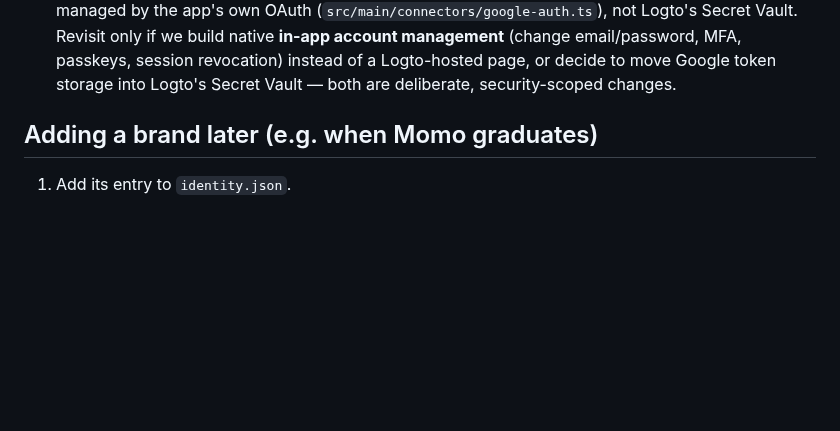
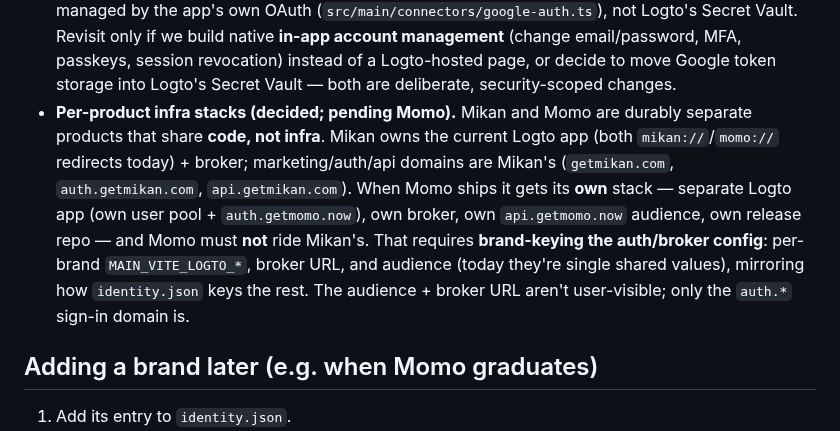
Before and after one commit to retrospct/mikan, a Markdown page: packages/brand/README.md, the part around the change. Drawn GitHub-style; blank space fills up the shorter version.

```diff
--- a/packages/brand/README.md
+++ b/packages/brand/README.md
@@ -95,6 +95,16 @@ cool.jlee.nimi`). When mobile graduates, convert to a dynamic `app.config.js`
   we build native **in-app account management** (change email/password, MFA, passkeys,
   session revocation) instead of a Logto-hosted page, or decide to move Google token
   storage into Logto's Secret Vault — both are deliberate, security-scoped changes.
+- **Per-product infra stacks (decided; pending Momo).** Mikan and Momo are durably
+  separate products that share **code, not infra**. Mikan owns the current Logto app
+  (both `mikan://`/`momo://` redirects today) + broker; marketing/auth/api domains are
+  Mikan's (`getmikan.com`, `auth.getmikan.com`, `api.getmikan.com`). When Momo ships it
+  gets its **own** stack — separate Logto app (own user pool + `auth.getmomo.now`), own
+  broker, own `api.getmomo.now` audience, own release repo — and Momo must **not** ride
+  Mikan's. That requires **brand-keying the auth/broker config**: per-brand
+  `MAIN_VITE_LOGTO_*`, broker URL, and audience (today they're single shared values),
+  mirroring how `identity.json` keys the rest. The audience + broker URL aren't
+  user-visible; only the `auth.*` sign-in domain is.
 
 ## Adding a brand later (e.g. when Momo graduates)
 
```
Also changed, not shown: docs/auth-logto-setup.md (+20 -12 lines).
